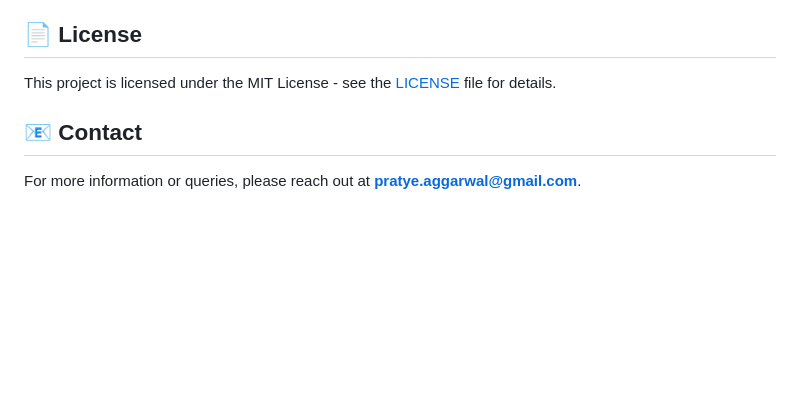
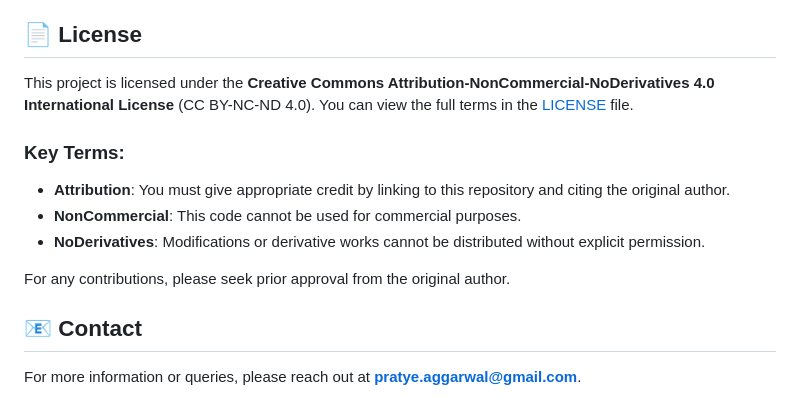
Before and after one commit to Pratye/Yosemite, a Markdown page: README.md, the part around the change. Rendered like a GitHub page; blank space fills up the shorter version.

```diff
--- a/README.md
+++ b/README.md
@@ -49,7 +49,15 @@ Yosemite is an AI-enabled smart platform that:
 - **Mobile-Friendly Interface**: Expanding to mobile platforms for broader accessibility.
 
 ## 📄 License
-This project is licensed under the MIT License - see the [LICENSE](LICENSE) file for details.
+This project is licensed under the **Creative Commons Attribution-NonCommercial-NoDerivatives 4.0 International License** (CC BY-NC-ND 4.0). You can view the full terms in the [LICENSE](LICENSE) file.
+
+### Key Terms:
+- **Attribution**: You must give appropriate credit by linking to this repository and citing the original author.
+- **NonCommercial**: This code cannot be used for commercial purposes.
+- **NoDerivatives**: Modifications or derivative works cannot be distributed without explicit permission.
+
+For any contributions, please seek prior approval from the original author.
+
 
 ## 📧 Contact
 For more information or queries, please reach out at **[pratye.aggarwal@gmail.com](mailto:pratye.aggarwal@gmail.com)**.
```
